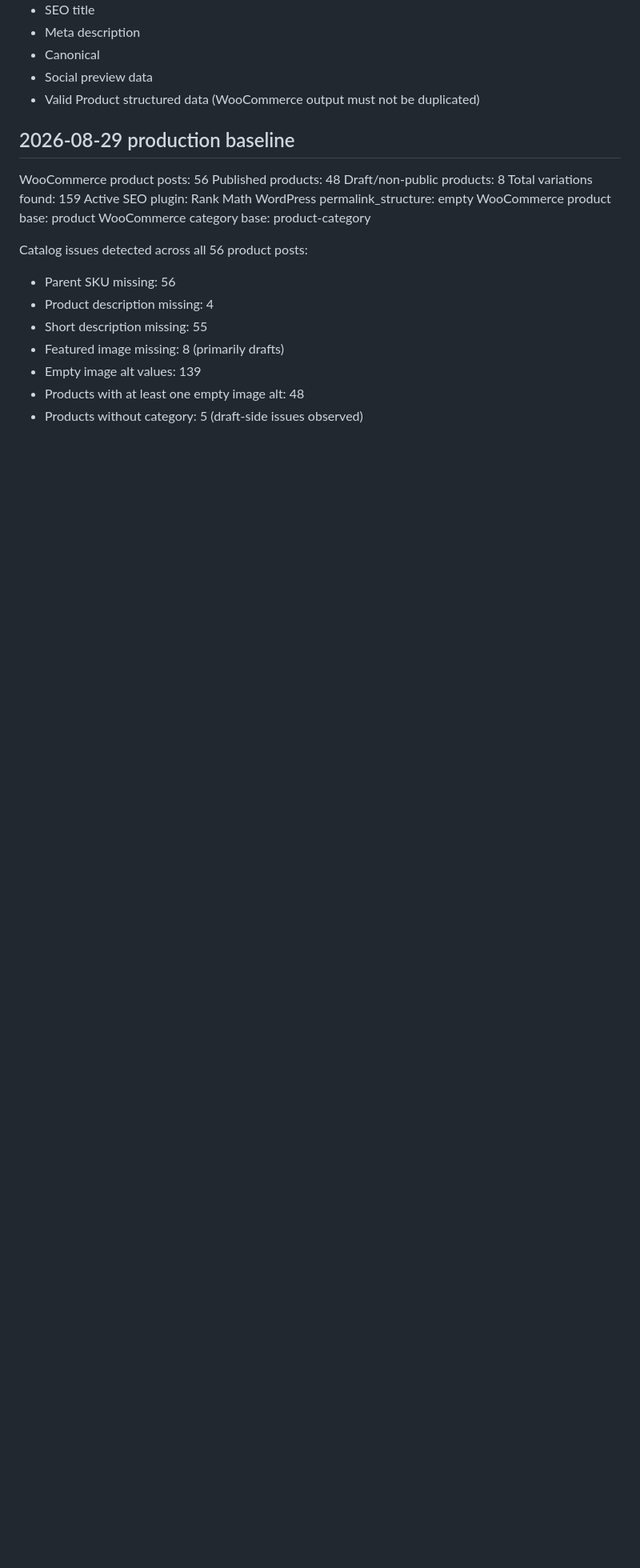
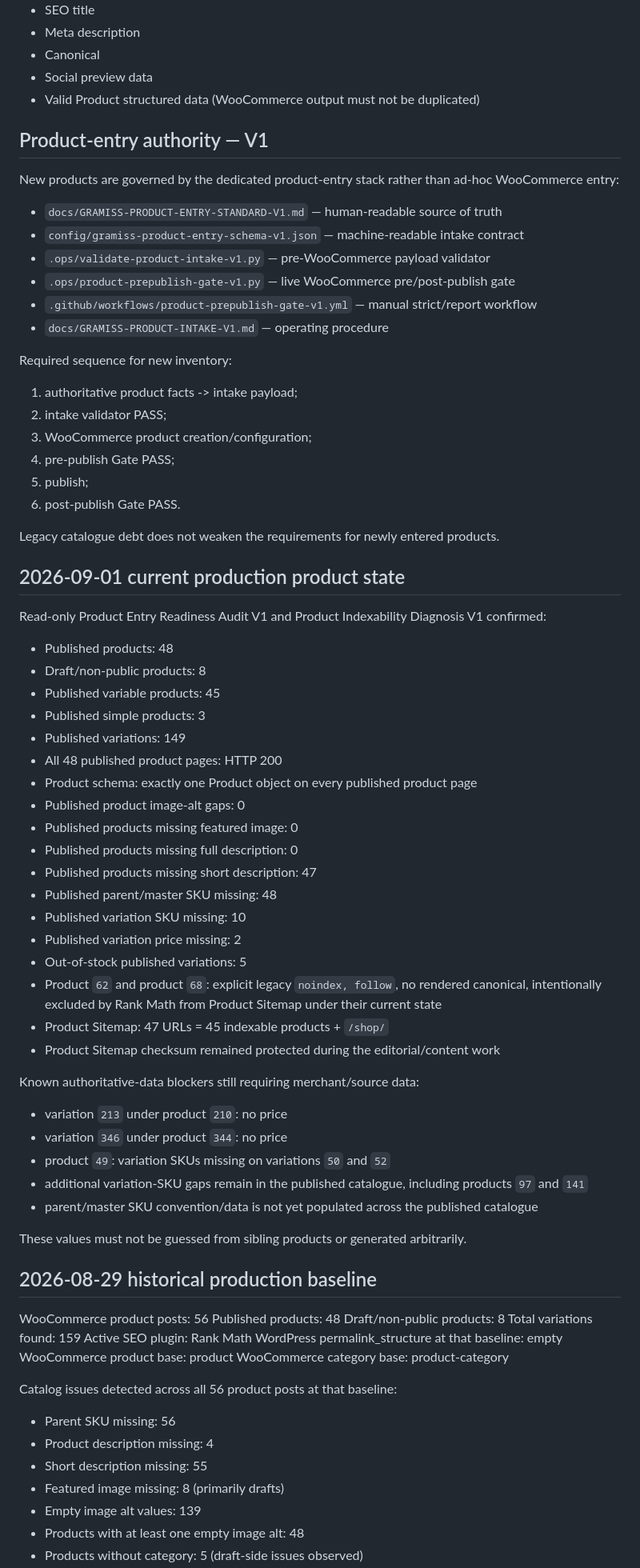
Before and after one commit to miladhaghi/gramiss-commerce1, a Markdown page: docs/GRAMISS-SEO-BIBLE.md, the part around one of its changes. Shown at 80% size. GitHub-like rendering; blank space fills up the shorter version.

Commit message:
Update Gramiss SEO Bible with current product entry architecture

```diff
--- a/docs/GRAMISS-SEO-BIBLE.md
+++ b/docs/GRAMISS-SEO-BIBLE.md
@@ -67,17 +75,72 @@ Every published product should ultimately have:
 - Social preview data
 - Valid Product structured data (WooCommerce output must not be duplicated)
 
-## 2026-08-29 production baseline
+## Product-entry authority — V1
+
+New products are governed by the dedicated product-entry stack rather than ad-hoc WooCommerce entry:
+
+- `docs/GRAMISS-PRODUCT-ENTRY-STANDARD-V1.md` — human-readable source of truth
+- `config/gramiss-product-entry-schema-v1.json` — machine-readable intake contract
+- `.ops/validate-product-intake-v1.py` — pre-WooCommerce payload validator
+- `.ops/product-prepublish-gate-v1.py` — live WooCommerce pre/post-publish gate
+- `.github/workflows/product-prepublish-gate-v1.yml` — manual strict/report workflow
+- `docs/GRAMISS-PRODUCT-INTAKE-V1.md` — operating procedure
+
+Required sequence for new inventory:
+
+1. authoritative product facts -> intake payload;
+2. intake validator PASS;
+3. WooCommerce product creation/configuration;
+4. pre-publish Gate PASS;
+5. publish;
+6. post-publish Gate PASS.
+
+Legacy catalogue debt does not weaken the requirements for newly entered products.
+
+## 2026-09-01 current production product state
+
+Read-only Product Entry Readiness Audit V1 and Product Indexability Diagnosis V1 confirmed:
+
+- Published products: 48
+- Draft/non-public products: 8
+- Published variable products: 45
+- Published simple products: 3
+- Published variations: 149
+- All 48 published product pages: HTTP 200
+- Product schema: exactly one Product object on every published product page
+- Published product image-alt gaps: 0
+- Published products missing featured image: 0
+- Published products missing full description: 0
+- Published products missing short description: 47
+- Published parent/master SKU missing: 48
+- Published variation SKU missing: 10
+- Published variation price missing: 2
+- Out-of-stock published variations: 5
+- Product `62` and product `68`: explicit legacy `noindex, follow`, no rendered canonical, intentionally excluded by Rank Math from Product Sitemap under their current state
+- Product Sitemap: 47 URLs = 45 indexable products + `/shop/`
+- Product Sitemap checksum remained protected during the editorial/content work
+
+Known authoritative-data blockers still requiring merchant/source data:
+
+- variation `213` under product `210`: no price
+- variation `346` under product `344`: no price
+- product `49`: variation SKUs missing on variations `50` and `52`
+- additional variation-SKU gaps remain in the published catalogue, including products `97` and `141`
+- parent/master SKU convention/data is not yet populated across the published catalogue
+
+These values must not be guessed from sibling products or generated arbitrarily.
+
+## 2026-08-29 historical production baseline
 WooCommerce product posts: 56
 Published products: 48
 Draft/non-public products: 8
 Total variations found: 159
 Active SEO plugin: Rank Math
-WordPress permalink_structure: empty
+WordPress permalink_structure at that baseline: empty
 WooCommerce product base: product
 WooCommerce category base: product-category
 
-Catalog issues detected across all 56 product posts:
+Catalog issues detected across all 56 product posts at that baseline:
 - Parent SKU missing: 56
 - Product description missing: 4
 - Short description missing: 55
```
Also changed, not shown: other parts of docs/GRAMISS-SEO-BIBLE.md (+18 -11 lines).
